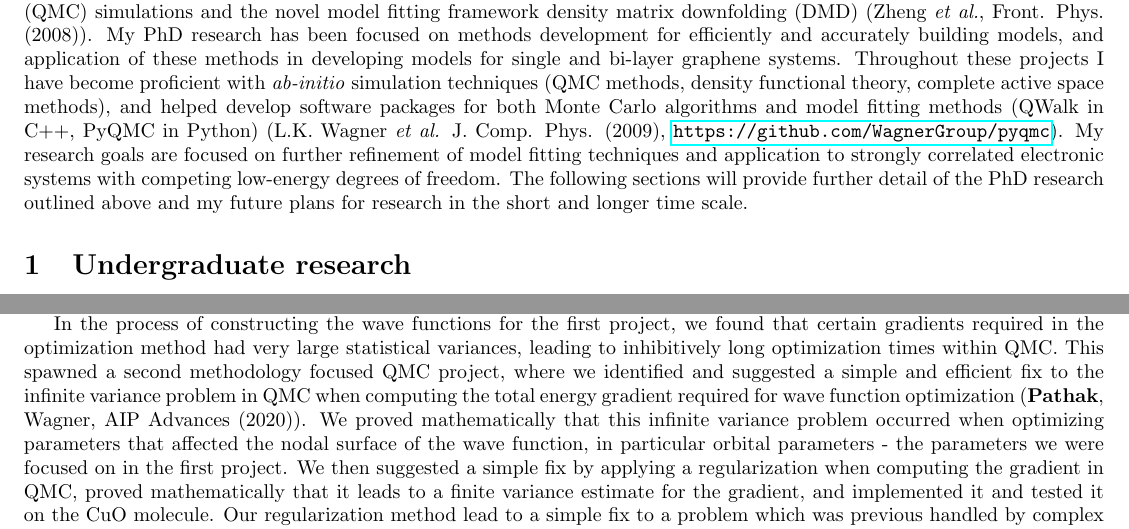
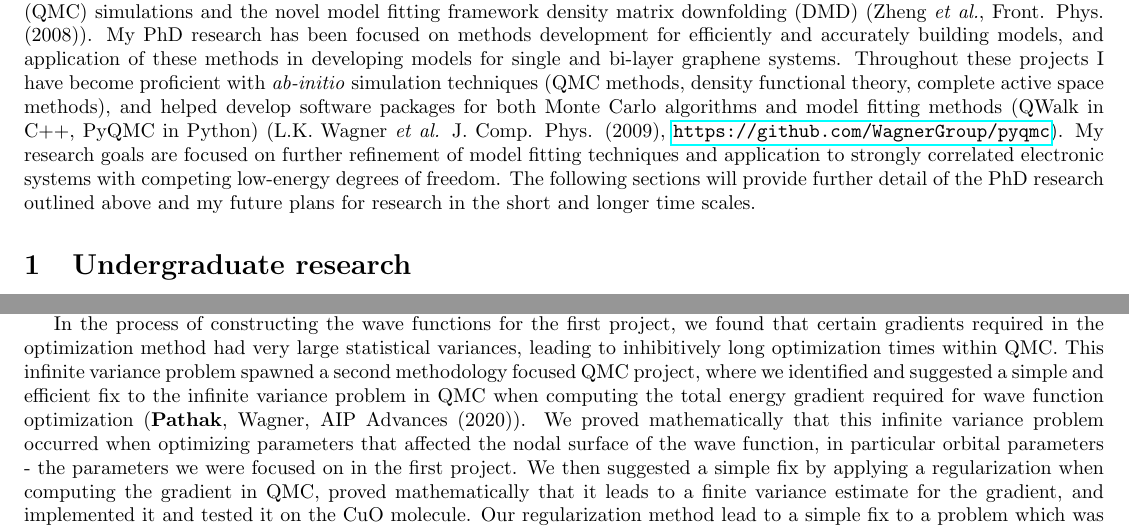
Before and after one commit to sapatha2/jobsearch2021, a LaTeX document (documents/research_statement.tex): two parts of page 1 of 3, joined at a grey line, cut so that both start at the same text. Compiled offline with pdfLaTeX.

Commit message:
Billy comments

```diff
--- a/documents/research_statement.tex
+++ b/documents/research_statement.tex
@@ -29,7 +29,7 @@ I am currently a PhD student at the University of Illinois at Urbana-Champaign w
 My PhD research has been focused on methods development for efficiently and accurately building models, and application of these methods in developing models for single and bi-layer graphene systems.
 Throughout these projects I have become proficient with \textit{ab-initio} simulation techniques (QMC methods, density functional theory, complete active space methods), and helped develop software packages for both Monte Carlo algorithms and model fitting methods (QWalk in C++, PyQMC in Python) (L.K. Wagner \textit{et al.} J.  Comp.  Phys. (2009), \url{https://github.com/WagnerGroup/pyqmc}).
 My research goals are focused on further refinement  of model fitting techniques and application to strongly correlated electronic systems with competing low-energy degrees of freedom.
-The following sections will provide further detail of the PhD research outlined above and my future plans for research in the short and longer time scale.
+The following sections will provide further detail of the PhD research outlined above and my future plans for research in the short and longer time scales.
 
 \section{Undergraduate research}
 During my undergraduate studies at the University of Illinois at Urbana-Champaign, I worked with professor Karin Dahmen on a single project investigating the universality of quake statistics in soft-condensed matter systems.
@@ -44,7 +44,7 @@ We compared the total energy of a $C_2$ molecule using both the traditional and
 Recent publications on non-orthogonal configuration interaction have made use of our results (Burton \textit{et al.}, J. Chem. Theory and Comp. (2019, 2020)).
 
 In the process of constructing the wave functions for the first project, we found that certain gradients required in the optimization method had very large statistical variances,  leading to inhibitively long optimization times within QMC.
-This spawned a second methodology focused QMC project, where we identified and suggested a simple and efficient fix to the infinite variance problem in QMC when computing the total energy gradient required for wave function optimization (\textbf{Pathak}, Wagner, AIP Advances (2020)).
+This infinite variance problem spawned a second methodology focused QMC project, where we identified and suggested a simple and efficient fix to the infinite variance problem in QMC when computing the total energy gradient required for wave function optimization (\textbf{Pathak}, Wagner, AIP Advances (2020)).
 We proved mathematically that this infinite variance problem occurred when optimizing parameters that affected the nodal surface of the wave function, in particular orbital parameters - the parameters we were focused on in the first project.
 We then suggested a simple fix by applying a regularization when computing the gradient in QMC,  proved mathematically that it leads to a finite variance estimate for the gradient, and implemented it and tested it on the CuO molecule.
 Our regularization method lead to a simple fix to a problem which was previous handled by complex methods using auxiliary wave functions, and served well for in the latter projects during my PhD which made heavy use of orbital optimization.
```
